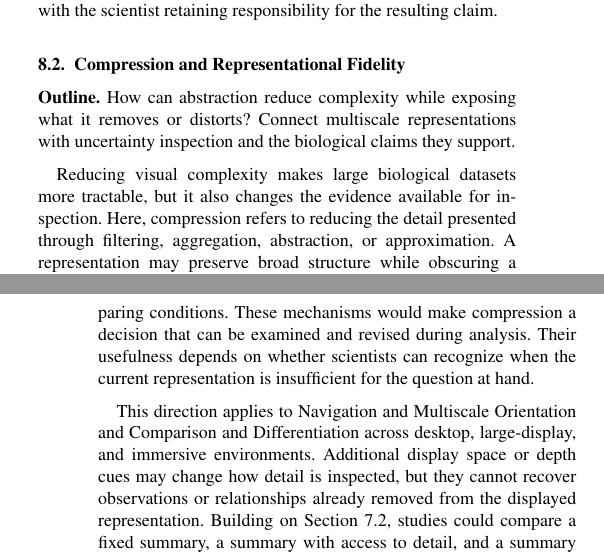
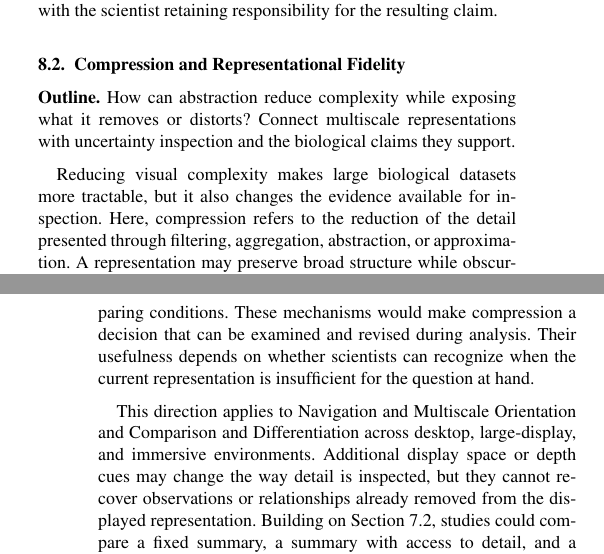
Before and after one commit to iMammal/From-Hairballs-to-Hypotheses---Revision-Draft, a LaTeX document (main.tex, which reads sections/08-challenges.tex): two parts of the columns of pages 13 and 14 of 15, joined at a grey line, cut so that both start at the same text. Compiled offline with pdfLaTeX; a LaTeX package or settings file that is missing is left out.

Commit message:
8.1 and 8.2 Misc Edits

```diff
--- a/sections/08-challenges.tex
+++ b/sections/08-challenges.tex
@@ -23,7 +23,7 @@ For Selection, Filtering, and Precision Interaction and Comparison and Different
 \plan{How can abstraction reduce complexity while exposing what it removes or distorts? Connect multiscale representations with uncertainty inspection and the biological claims they support.}
 
 
-Reducing visual complexity makes large biological datasets more tractable, but it also changes the evidence available for inspection. Here, compression refers to reducing the detail presented through filtering, aggregation, abstraction, or approximation. A representation may preserve broad structure while obscuring a small subgroup or a relationship that matters to the scientific question. The challenge is to make this reduction useful without making its consequences difficult to recognize or investigate.
+Reducing visual complexity makes large biological datasets more tractable, but it also changes the evidence available for inspection. Here, compression refers to the reduction of the detail presented through filtering, aggregation, abstraction, or approximation. A representation may preserve broad structure while obscuring a small subgroup or a relationship that matters to the scientific question. The challenge is to make this reduction useful without making its consequences difficult to recognize or investigate.
 
 Edge bundling provides a concrete example. Holten’s method brings related edges together to reveal broader structure, while the strength of bundling affects the visibility of individual connections. The resulting ambiguity in following edges illustrates why an improvement in overview does not establish that a representation supports detailed tracing equally well. [Holten, 2006](https://www.cs.jhu.edu/~misha/ReadingSeminar/Papers/Holten06.pdf) Section 7.2 treats this distinction as an evaluation problem. The corresponding design opportunity is to connect a simplified view to the detail and transformation choices needed to examine a particular interpretation.
 
@@ -31,7 +31,7 @@ Consider a heatmap that summarizes expression across groups of cells. A similar
 
 The locus of analytic agency matters because the choice of what to suppress can be made by the scientist, fixed by an algorithm, or adjusted by an adaptive system. If the system changes aggregation or filtering as the analyst navigates, a change in the display may reflect a new representation rather than a new biological relationship. A promising direction is to make the active transformation and its scope visible, preserve correspondence between overview and detail, and allow analysts to hold a representation constant while comparing conditions. These mechanisms would make compression a decision that can be examined and revised during analysis. Their usefulness depends on whether scientists can recognize when the current representation is insufficient for the question at hand.
 
-This direction applies to Navigation and Multiscale Orientation and Comparison and Differentiation across desktop, large-display, and immersive environments. Additional display space or depth cues may change how detail is inspected, but they cannot recover observations or relationships already removed from the displayed representation. Building on Section 7.2, studies could compare a fixed summary, a summary with access to detail, and a summary that also indicates what may be obscured. Tasks should include both broad patterns and localized differences, measuring whether scientists detect relevant exceptions, distinguish representational effects from biological variation, and revise an interpretation when detail contradicts the overview. Computational measures of preservation remain useful, but the scientific requirement is that simplification leave analysts able to discover when the omitted detail matters.
+This direction applies to Navigation and Multiscale Orientation and Comparison and Differentiation across desktop, large-display, and immersive environments. Additional display space or depth cues may change the way detail is inspected, but they cannot recover observations or relationships already removed from the displayed representation. Building on Section 7.2, studies could compare a fixed summary, a summary with access to detail, and a summary that also indicates what may be obscured. Tasks should include both broad patterns and localized differences, measuring whether scientists detect relevant exceptions, distinguish representational effects from biological variation, and revise an interpretation when detail contradicts the overview. Computational measures of preservation remain useful, but the scientific requirement is that simplification leave analysts able to discover when the omitted detail matters.
 
 
 \subsection{Guidance and Diversity of Exploration}
```
Also changed, not shown: sections/08-challenges.tex (6 more changed lines).
